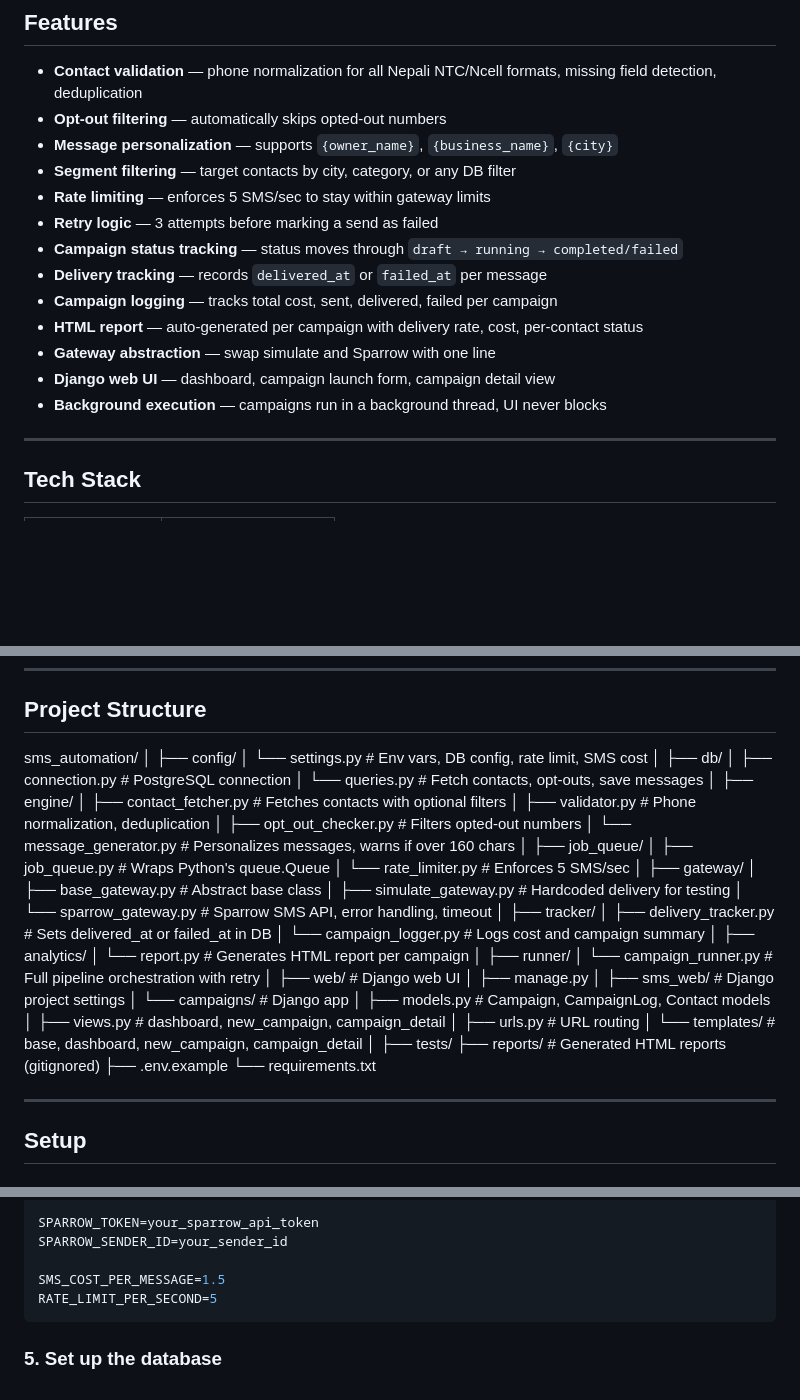
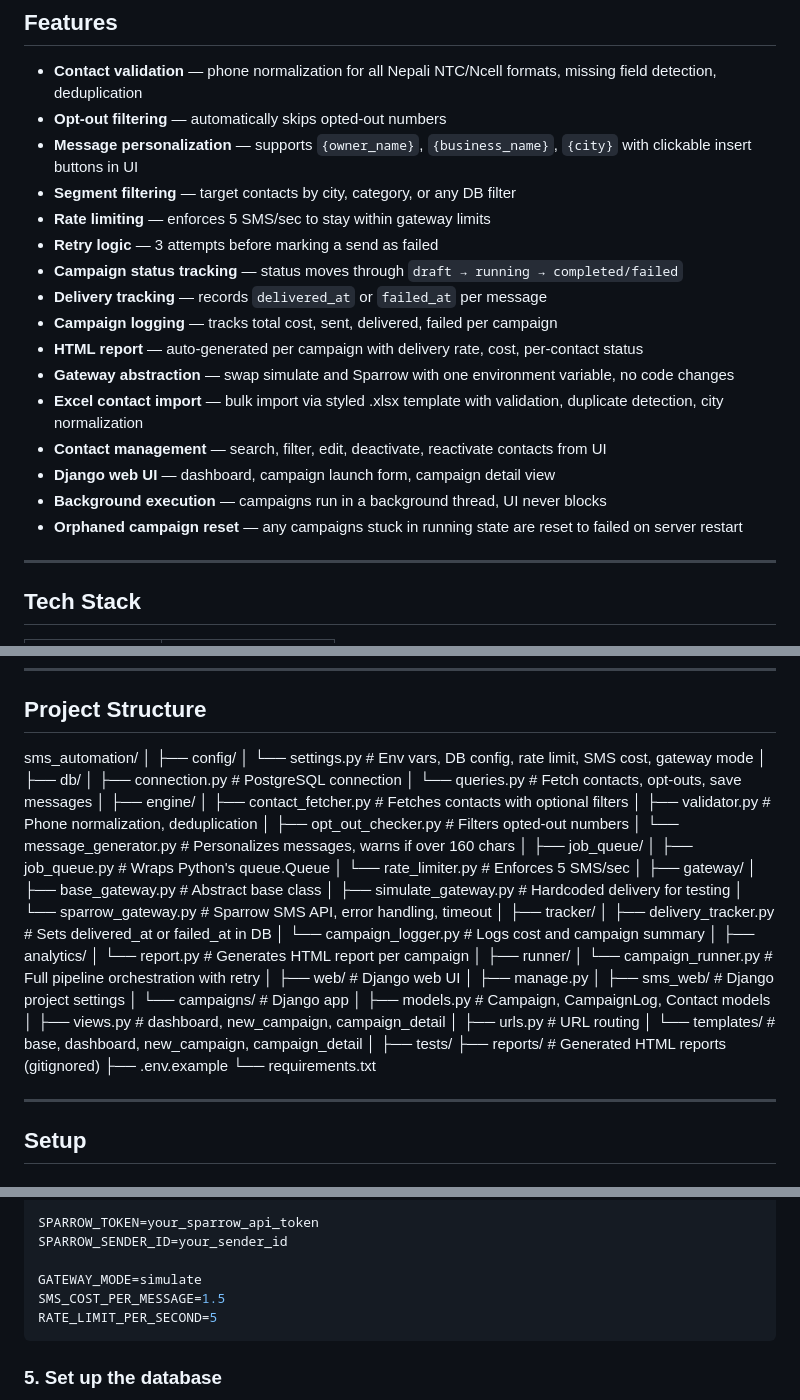
Before and after one commit to Sujana-deve/sms-campaign-engine, a Markdown page: README.md, 3 parts joined by grey strips. Drawn GitHub-style; blank space fills up the shorter version.

````diff
--- a/README.md
+++ b/README.md
@@ -21,7 +21,7 @@ Send with Retry (3 attempts) → Track Delivery → Log Campaign → HTML Report
 
 - **Contact validation** — phone normalization for all Nepali NTC/Ncell formats, missing field detection, deduplication
 - **Opt-out filtering** — automatically skips opted-out numbers
-- **Message personalization** — supports `{owner_name}`, `{business_name}`, `{city}`
+- **Message personalization** — supports `{owner_name}`, `{business_name}`, `{city}` with clickable insert buttons in UI
 - **Segment filtering** — target contacts by city, category, or any DB filter
 - **Rate limiting** — enforces 5 SMS/sec to stay within gateway limits
 - **Retry logic** — 3 attempts before marking a send as failed
@@ -29,9 +29,12 @@ Send with Retry (3 attempts) → Track Delivery → Log Campaign → HTML Report
 - **Delivery tracking** — records `delivered_at` or `failed_at` per message
 - **Campaign logging** — tracks total cost, sent, delivered, failed per campaign
 - **HTML report** — auto-generated per campaign with delivery rate, cost, per-contact status
-- **Gateway abstraction** — swap simulate and Sparrow with one line
+- **Gateway abstraction** — swap simulate and Sparrow with one environment variable, no code changes
+- **Excel contact import** — bulk import via styled .xlsx template with validation, duplicate detection, city normalization
+- **Contact management** — search, filter, edit, deactivate, reactivate contacts from UI
 - **Django web UI** — dashboard, campaign launch form, campaign detail view
 - **Background execution** — campaigns run in a background thread, UI never blocks
+- **Orphaned campaign reset** — any campaigns stuck in running state are reset to failed on server restart
 
 ---
 
@@ -53,48 +56,48 @@ Send with Retry (3 attempts) → Track Delivery → Log Campaign → HTML Report
 sms_automation/
 │
 ├── config/
-│   └── settings.py          # Env vars, DB config, rate limit, SMS cost
+│   └── settings.py           # Env vars, DB config, rate limit, SMS cost, gateway mode
 │
 ├── db/
-│   ├── connection.py         # PostgreSQL connection
-│   └── queries.py            # Fetch contacts, opt-outs, save messages
+│   ├── connection.py          # PostgreSQL connection
+│   └── queries.py             # Fetch contacts, opt-outs, save messages
 │
 ├── engine/
-│   ├── contact_fetcher.py    # Fetches contacts with optional filters
-│   ├── validator.py          # Phone normalization, deduplication
-│   ├── opt_out_checker.py    # Filters opted-out numbers
+│   ├── contact_fetcher.py     # Fetches contacts with optional filters
+│   ├── validator.py           # Phone normalization, deduplication
+│   ├── opt_out_checker.py     # Filters opted-out numbers
 │   └── message_generator.py  # Personalizes messages, warns if over 160 chars
 │
 ├── job_queue/
-│   ├── job_queue.py          # Wraps Python's queue.Queue
-│   └── rate_limiter.py       # Enforces 5 SMS/sec
+│   ├── job_queue.py           # Wraps Python's queue.Queue
+│   └── rate_limiter.py        # Enforces 5 SMS/sec
 │
 ├── gateway/
-│   ├── base_gateway.py       # Abstract base class
-│   ├── simulate_gateway.py   # Hardcoded delivery for testing
-│   └── sparrow_gateway.py    # Sparrow SMS API, error handling, timeout
+│   ├── base_gateway.py        # Abstract base class
+│   ├── simulate_gateway.py    # Hardcoded delivery for testing
+│   └── sparrow_gateway.py     # Sparrow SMS API, error handling, timeout
 │
 ├── tracker/
-│   ├── delivery_tracker.py   # Sets delivered_at or failed_at in DB
-│   └── campaign_logger.py    # Logs cost and campaign summary
+│   ├── delivery_tracker.py    # Sets delivered_at or failed_at in DB
+│   └── campaign_logger.py     # Logs cost and campaign summary
 │
 ├── analytics/
-│   └── report.py             # Generates HTML report per campaign
+│   └── report.py              # Generates HTML report per campaign
 │
 ├── runner/
-│   └── campaign_runner.py    # Full pipeline orchestration with retry
+│   └── campaign_runner.py     # Full pipeline orchestration with retry
 │
-├── web/                      # Django web UI
+├── web/                       # Django web UI
 │   ├── manage.py
-│   ├── sms_web/              # Django project settings
-│   └── campaigns/            # Django app
-│       ├── models.py         # Campaign, CampaignLog, Contact models
-│       ├── views.py          # dashboard, new_campaign, campaign_detail
-│       ├── urls.py           # URL routing
-│       └── templates/        # base, dashboard, new_campaign, campaign_detail
+│   ├── sms_web/               # Django project settings
+│   └── campaigns/             # Django app
+│       ├── models.py          # Campaign, CampaignLog, Contact models
+│       ├── views.py           # dashboard, new_campaign, campaign_detail
+│       ├── urls.py            # URL routing
+│       └── templates/         # base, dashboard, new_campaign, campaign_detail
 │
 ├── tests/
-├── reports/                  # Generated HTML reports (gitignored)
+├── reports/                   # Generated HTML reports (gitignored)
 ├── .env.example
 └── requirements.txt
 
@@ -143,6 +146,7 @@ DB_PASSWORD=your_db_password
 SPARROW_TOKEN=your_sparrow_api_token
 SPARROW_SENDER_ID=your_sender_id
 
+GATEWAY_MODE=simulate
 SMS_COST_PER_MESSAGE=1.5
 RATE_LIMIT_PER_SECOND=5
 ```
````
Also changed, not shown: other parts of README.md (+42 -15 lines).
